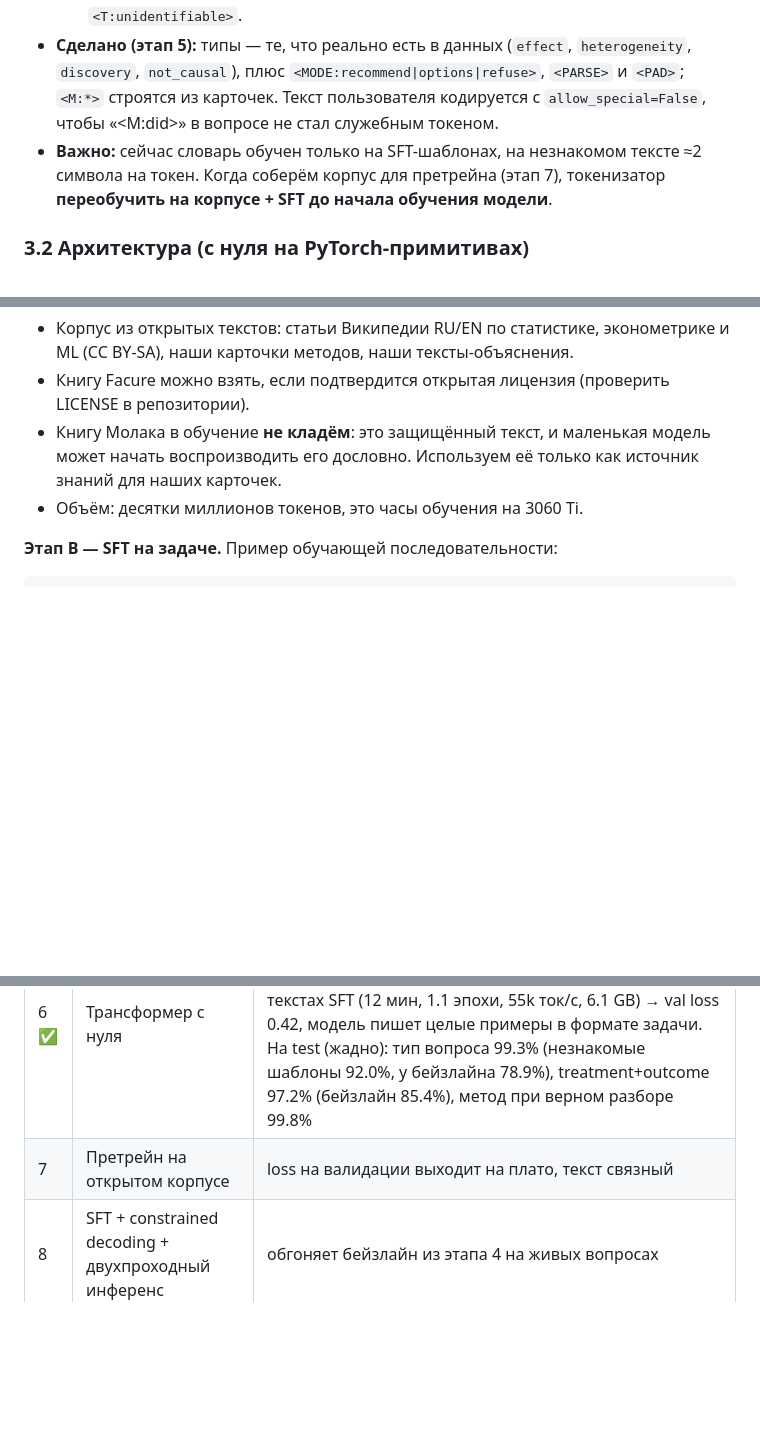
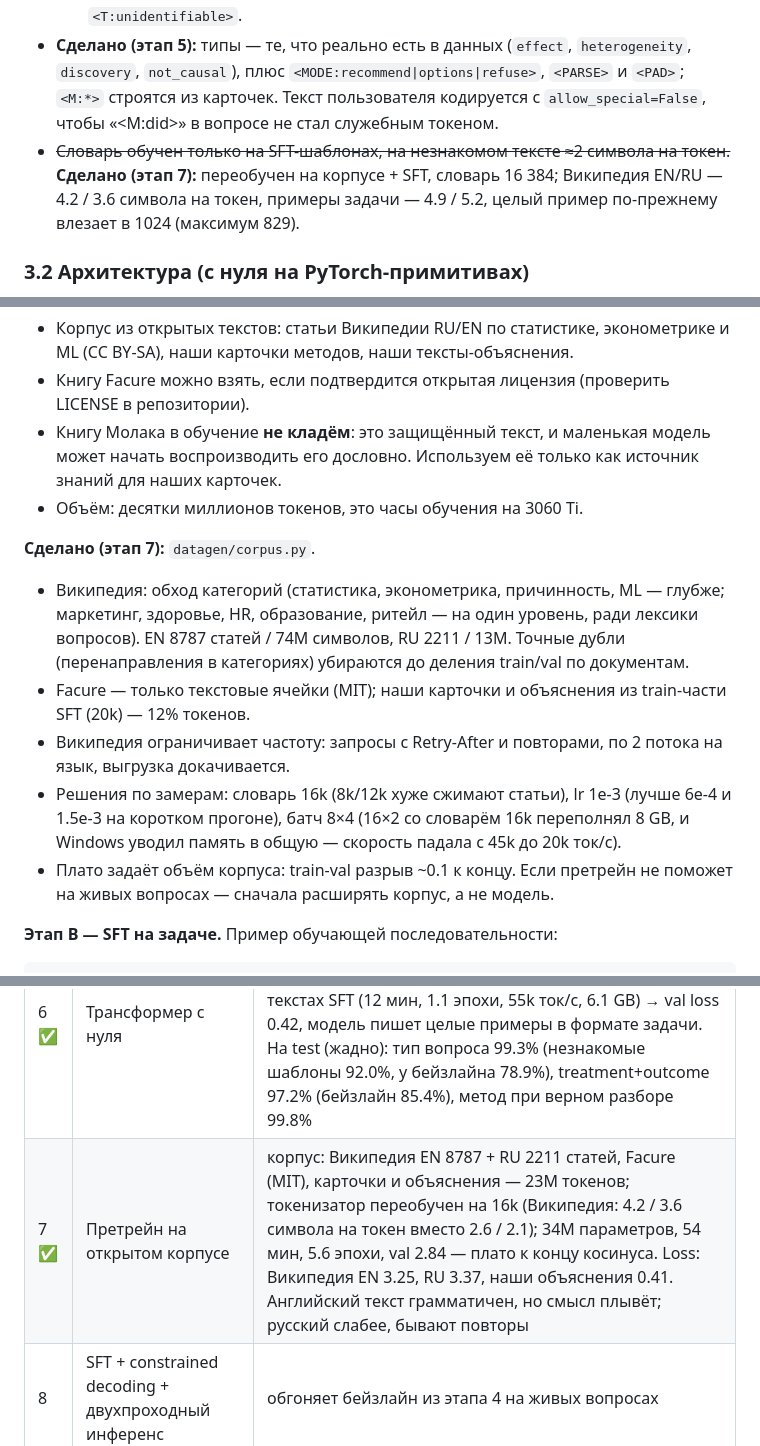
Before and after one commit to KernerlRace/causal-method-advisor, a Markdown page: PLAN.md, 3 parts joined by grey strips. Drawn GitHub-style; blank space fills up the shorter version.

```diff
--- a/PLAN.md
+++ b/PLAN.md
@@ -92,8 +92,9 @@ CSV + вопрос
 - **Сделано (этап 5):** типы — те, что реально есть в данных (`effect`, `heterogeneity`, `discovery`, `not_causal`),
   плюс `<MODE:recommend|options|refuse>`, `<PARSE>` и `<PAD>`; `<M:*>` строятся из карточек.
   Текст пользователя кодируется с `allow_special=False`, чтобы «<M:did>» в вопросе не стал служебным токеном.
-- **Важно:** сейчас словарь обучен только на SFT-шаблонах, на незнакомом тексте ≈2 символа на токен.
-  Когда соберём корпус для претрейна (этап 7), токенизатор **переобучить на корпусе + SFT до начала обучения модели**.
+- ~~Словарь обучен только на SFT-шаблонах, на незнакомом тексте ≈2 символа на токен.~~
+  **Сделано (этап 7):** переобучен на корпусе + SFT, словарь 16 384; Википедия EN/RU — 4.2 / 3.6 символа на токен,
+  примеры задачи — 4.9 / 5.2, целый пример по-прежнему влезает в 1024 (максимум 829).
 
 ### 3.2 Архитектура (с нуля на PyTorch-примитивах)
 - Decoder-only трансформер в стиле GPT.
@@ -116,6 +117,17 @@ CSV + вопрос
 - Книгу Facure можно взять, если подтвердится открытая лицензия (проверить LICENSE в репозитории).
 - Книгу Молака в обучение **не кладём**: это защищённый текст, и маленькая модель может начать воспроизводить его дословно. Используем её только как источник знаний для наших карточек.
 - Объём: десятки миллионов токенов, это часы обучения на 3060 Ti.
+
+**Сделано (этап 7):** `datagen/corpus.py`.
+- Википедия: обход категорий (статистика, эконометрика, причинность, ML — глубже; маркетинг, здоровье, HR, образование,
+  ритейл — на один уровень, ради лексики вопросов). EN 8787 статей / 74M символов, RU 2211 / 13M.
+  Точные дубли (перенаправления в категориях) убираются до деления train/val по документам.
+- Facure — только текстовые ячейки (MIT); наши карточки и объяснения из train-части SFT (20k) — 12% токенов.
+- Википедия ограничивает частоту: запросы с Retry-After и повторами, по 2 потока на язык, выгрузка докачивается.
+- Решения по замерам: словарь 16k (8k/12k хуже сжимают статьи), lr 1e-3 (лучше 6e-4 и 1.5e-3 на коротком прогоне),
+  батч 8×4 (16×2 со словарём 16k переполнял 8 GB, и Windows уводил память в общую — скорость падала с 45k до 20k ток/с).
+- Плато задаёт объём корпуса: train-val разрыв ~0.1 к концу. Если претрейн не поможет на живых вопросах — сначала
+  расширять корпус, а не модель.
 
 **Этап B — SFT на задаче.** Пример обучающей последовательности:
 
@@ -326,7 +338,7 @@ llminter/
 | 4 ✅ | **Бейзлайн без нейросети** (rules + TF-IDF/бустинг) + end-to-end UI | демо на Streamlit, 12 демо-датасетов; test: метод при верном разборе 99.9%, сквозная 83.6%, тип вопроса на незнакомых шаблонах 78.9% |
 | 5 ✅ | Токенизатор BPE с нуля | `model/tokenizer.py`: словарь 8192 (37 спецтокенов), encode/decode без потерь на любом Unicode; на отложенных примерах 4.9 / 5.4 символа на токен (EN / RU), на незнакомом тексте ≈2; целый пример: медиана 391, p95 582, максимум 827 токенов — влезает в контекст 1024. 16k словаря не нужен: слияния кончаются на ~14.6k |
 | 6 ✅ | Трансформер с нуля | 29.9M параметров; на одном батче loss 9.0 → 0.0002 за 300 шагов; ручное внимание совпадает с flash-ядром, KV-кэш — с полным проходом. Проверочный прогон на текстах SFT (12 мин, 1.1 эпохи, 55k ток/с, 6.1 GB) → val loss 0.42, модель пишет целые примеры в формате задачи. На test (жадно): тип вопроса 99.3% (незнакомые шаблоны 92.0%, у бейзлайна 78.9%), treatment+outcome 97.2% (бейзлайн 85.4%), метод при верном разборе 99.8% |
-| 7 | Претрейн на открытом корпусе | loss на валидации выходит на плато, текст связный |
+| 7 ✅ | Претрейн на открытом корпусе | корпус: Википедия EN 8787 + RU 2211 статей, Facure (MIT), карточки и объяснения — 23M токенов; токенизатор переобучен на 16k (Википедия: 4.2 / 3.6 символа на токен вместо 2.6 / 2.1); 34M параметров, 54 мин, 5.6 эпохи, val 2.84 — плато к концу косинуса. Loss: Википедия EN 3.25, RU 3.37, наши объяснения 0.41. Английский текст грамматичен, но смысл плывёт; русский слабее, бывают повторы |
 | 8 | SFT + constrained decoding + двухпроходный инференс | обгоняет бейзлайн из этапа 4 на живых вопросах |
 | 9 | Калибровка + режим «варианты» + отказы | калибровочная кривая, корректные отказы на ловушках |
 | 10 | Оценка, сравнение, демо-сценарии, презентация | таблица метрик: бейзлайны и наша модель |
```
Also changed, not shown: README.md (+50 -15 lines), docs/img/pretrain_loss.png (added), docs/img/pretrain_loss_dark.png (added).
